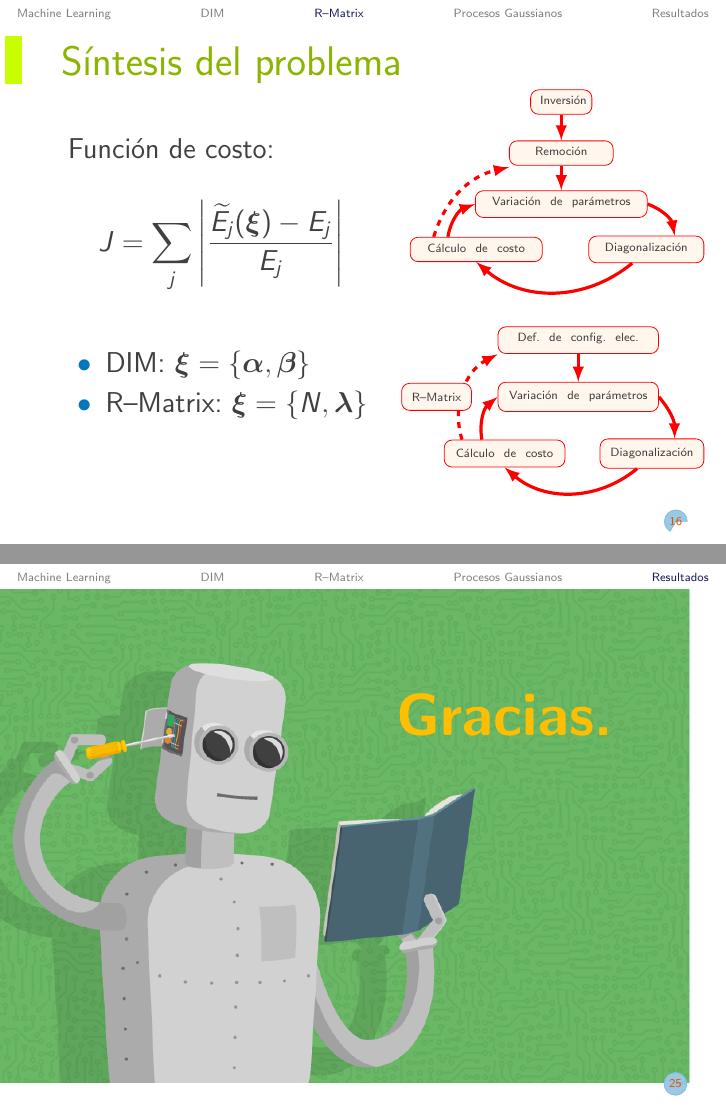
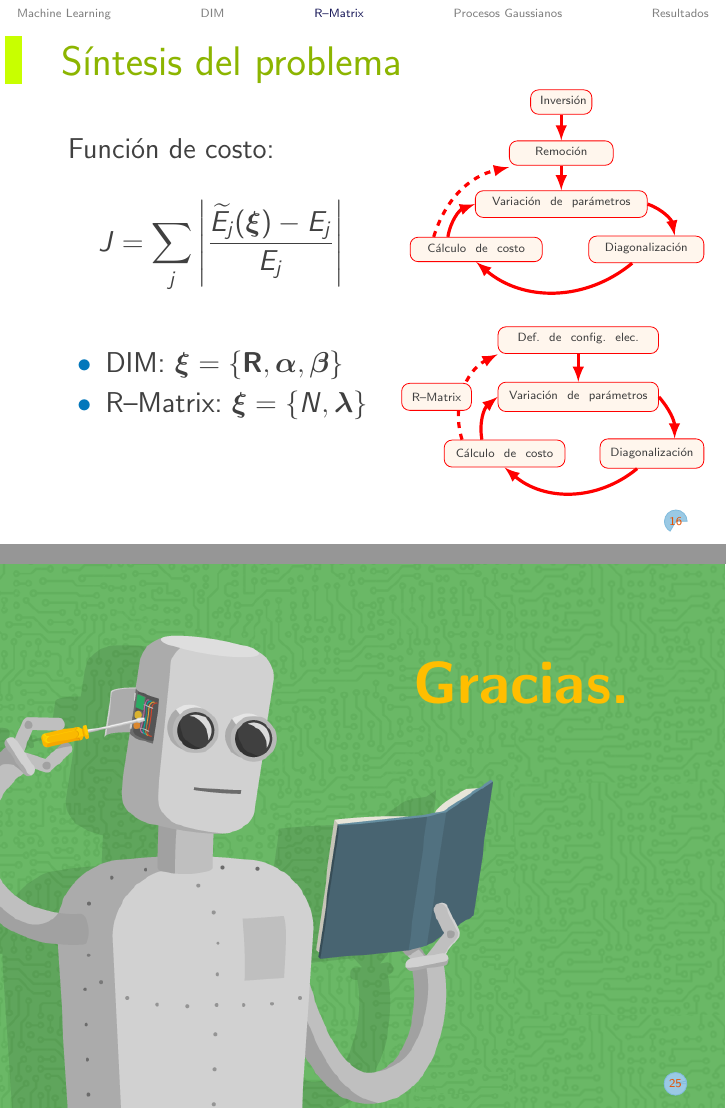
Before and after one commit to ale-mendez/2019dcm, LaTeX slides (charla/atomicML.tex): pages 28 and 50 of 50, joined at a grey line. Compiled offline with pdfLaTeX.

Commit message:
changed cost slide

```diff
--- a/charla/atomicML.tex
+++ b/charla/atomicML.tex
@@ -486,7 +486,7 @@ $\begin{array}{c}
   \node (exppar) at (Jfunc) [xshift=0.75cm,yshift=-3cm]
   {\begin{minipage}{0.7\textwidth}
       \begin{itemize}
-      \itemb DIM: $\boldsymbol{\xi}=\{\boldsymbol{\alpha},\boldsymbol{\beta} \}$
+      \itemb DIM: $\boldsymbol{\xi}=\{\mathbf{R},\boldsymbol{\alpha},\boldsymbol{\beta} \}$
       \itemb R--Matrix: $\boldsymbol{\xi}=\{N,\boldsymbol{\lambda} \}$
       \end{itemize}
    \end{minipage}};
@@ -695,10 +695,15 @@ utilizar en otros problemas del área
 
 \end{frame}
 %%%%%%%%%%%%%%%%%%%%%%%%%%%%%%%%%%%%%%%%%%%%%%%%%%%%%%%%%%%%%%%%%%%%%%%%
-\framepic[1.]{figures/mlcover_modif.png}{
- \begin{textblock}{8}(6.,-1.5)
-    {\color{orange0}
-\text{\huge \bf Gracias.} }
- \end{textblock}}
+
+\begin{frame}
+\begin{tikzpicture}[overlay,remember picture]
+  \tikzset{shift={(current page.center)},xshift=0cm,yshift=0cm}
+  \node (fig)
+{\includegraphics[height=1.05\paperheight,]{figures/mlcover_modif.png}};
+  \node at (fig) [xshift=2.8cm,yshift=2.7cm] {{\color{orange0} \text{\huge \bf Gracias.}}};
+\end{tikzpicture}
+\end{frame}
+
 %%%%%%%%%%%%%%%%%%%%%%%%%%%%%%%%%%%%%%%%%%%%%%%%%%%%%%%%%%%%%%%%%%%%%%%%
 \end{document}
```
Also changed, not shown: charla/figures/atomicML.pdf (deleted), charla/figures/gp_varlambdas.eps (deleted), charla/figures/rmatrix/example_var.eps, charla/atomicML.tex (2 more changed lines), 8 other files.
